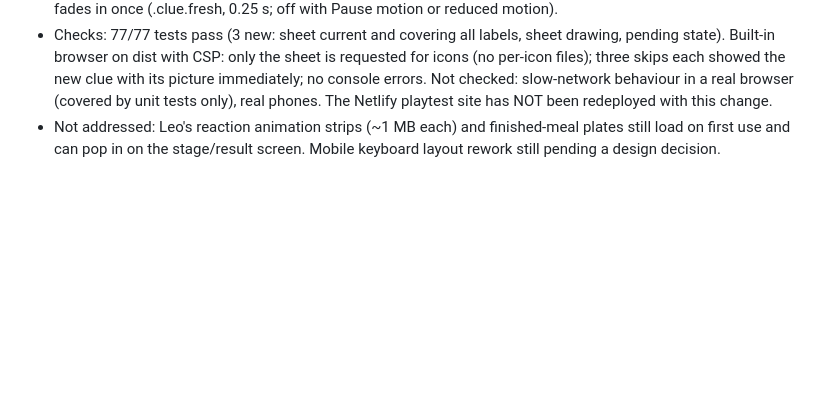
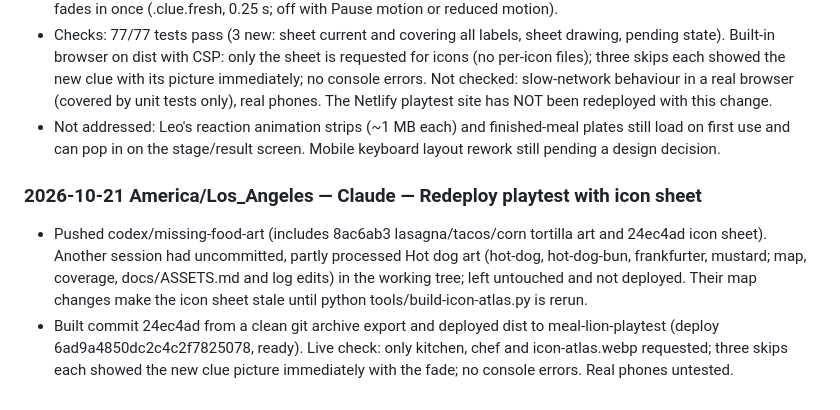
Before and after one commit to EricTalanoa/meal-lion, a Markdown page: WORK_LOG.md, the part around the change. Rendered like a GitHub page; blank space fills up the shorter version.

Commit message:
Log playtest redeploy with icon sheet
Co-Authored-By: Claude Opus 5.5 <noreply@anthropic.com>

```diff
--- a/WORK_LOG.md
+++ b/WORK_LOG.md
@@ -280,3 +280,8 @@ Every AI must read this file before working and update it throughout the session
 - game/art.mjs: loads the sheet in prepare() with kitchen and chef; new iconState(label) returns ready/pending/none; while art is downloading it draws a blank plate, never a letter. Ingredients without art keep the lettered plate. game/app.mjs: a revealed clue whose picture is still pending shows as a '?' tile until it arrives, then fades in once (.clue.fresh, 0.25 s; off with Pause motion or reduced motion).
 - Checks: 77/77 tests pass (3 new: sheet current and covering all labels, sheet drawing, pending state). Built-in browser on dist with CSP: only the sheet is requested for icons (no per-icon files); three skips each showed the new clue with its picture immediately; no console errors. Not checked: slow-network behaviour in a real browser (covered by unit tests only), real phones. The Netlify playtest site has NOT been redeployed with this change.
 - Not addressed: Leo's reaction animation strips (~1 MB each) and finished-meal plates still load on first use and can pop in on the stage/result screen. Mobile keyboard layout rework still pending a design decision.
+
+
+### 2026-10-21 America/Los_Angeles — Claude — Redeploy playtest with icon sheet
+- Pushed codex/missing-food-art (includes 8ac6ab3 lasagna/tacos/corn tortilla art and 24ec4ad icon sheet). Another session had uncommitted, partly processed Hot dog art (hot-dog, hot-dog-bun, frankfurter, mustard; map, coverage, docs/ASSETS.md and log edits) in the working tree; left untouched and not deployed. Their map changes make the icon sheet stale until python tools/build-icon-atlas.py is rerun.
+- Built commit 24ec4ad from a clean git archive export and deployed dist to meal-lion-playtest (deploy 6ad9a4850dc2c4c2f7825078, ready). Live check: only kitchen, chef and icon-atlas.webp requested; three skips each showed the new clue picture immediately with the fade; no console errors. Real phones untested.
```
